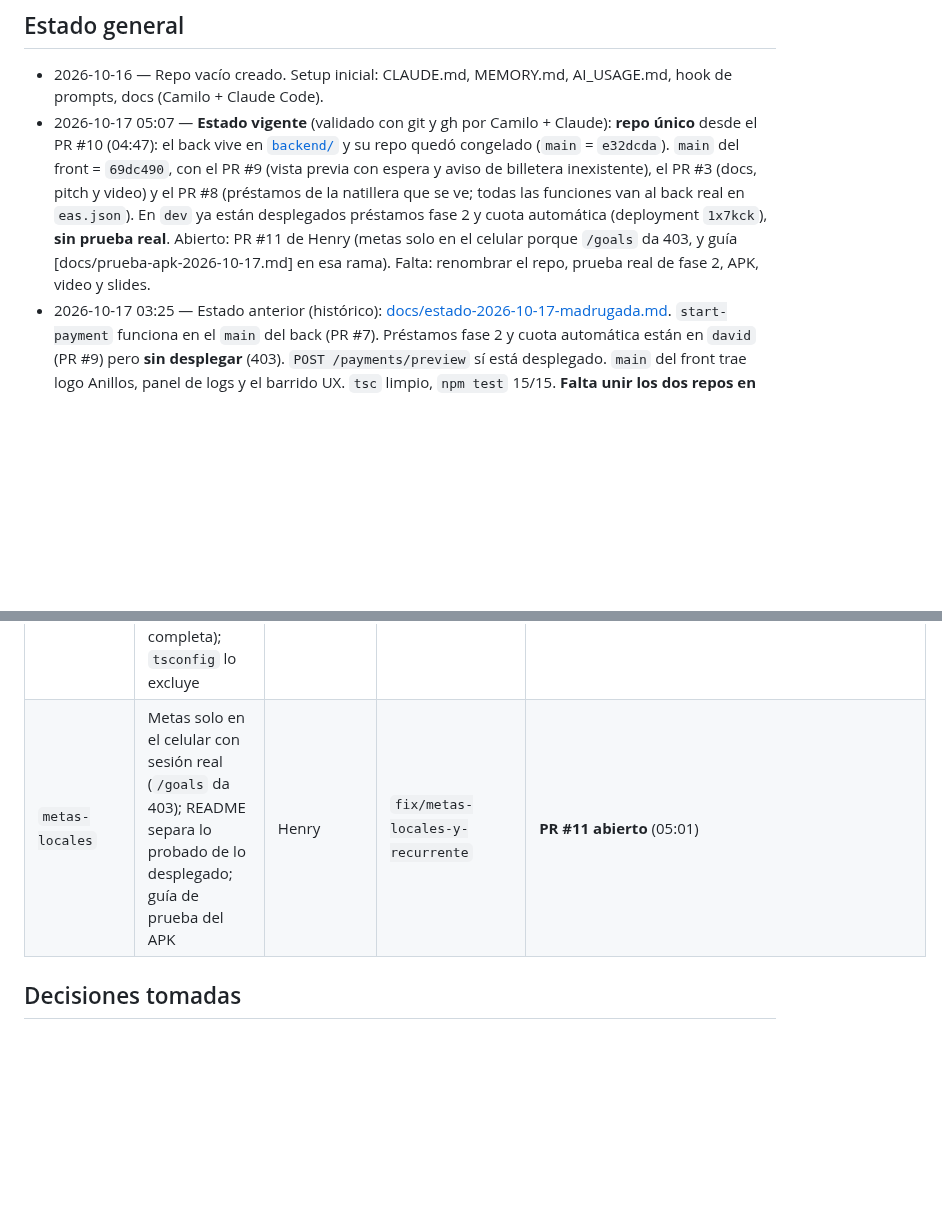
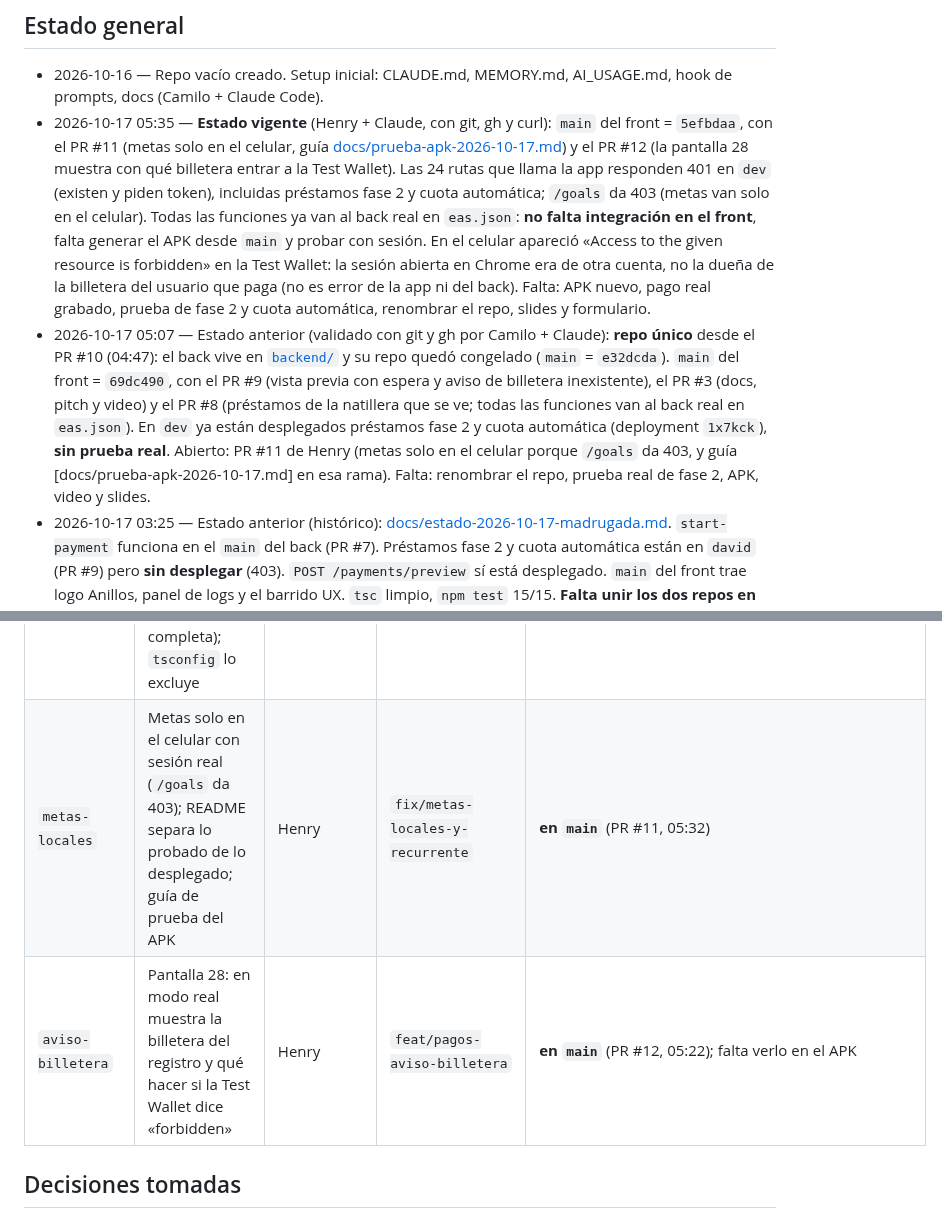
Before and after one commit to Galactic-AIMA/interledger-natillera-sinfronteras-frontend, a Markdown page: MEMORY.md, 2 parts joined by grey strips. GitHub-like rendering; blank space fills up the shorter version.

Commit message:
docs(memoria): estado de las 05:35 (PR #11 y #12 en main, rutas de dev verificadas, forbidden de la Test Wallet)

```diff
--- a/MEMORY.md
+++ b/MEMORY.md
@@ -5,7 +5,8 @@ Estado vivo. Cada sesión lo lee al empezar y actualiza **solo su sección** al
 ## Estado general
 
 - 2026-10-16 — Repo vacío creado. Setup inicial: CLAUDE.md, MEMORY.md, AI_USAGE.md, hook de prompts, docs (Camilo + Claude Code).
-- 2026-10-17 05:07 — **Estado vigente** (validado con git y gh por Camilo + Claude): **repo único** desde el PR #10 (04:47): el back vive en [`backend/`](backend/) y su repo quedó congelado (`main` = `e32dcda`). `main` del front = `69dc490`, con el PR #9 (vista previa con espera y aviso de billetera inexistente), el PR #3 (docs, pitch y video) y el PR #8 (préstamos de la natillera que se ve; todas las funciones van al back real en `eas.json`). En `dev` ya están desplegados préstamos fase 2 y cuota automática (deployment `1x7kck`), **sin prueba real**. Abierto: PR #11 de Henry (metas solo en el celular porque `/goals` da 403, y guía [docs/prueba-apk-2026-10-17.md] en esa rama). Falta: renombrar el repo, prueba real de fase 2, APK, video y slides.
+- 2026-10-17 05:35 — **Estado vigente** (Henry + Claude, con git, gh y curl): `main` del front = `5efbdaa`, con el PR #11 (metas solo en el celular, guía [docs/prueba-apk-2026-10-17.md](docs/prueba-apk-2026-10-17.md)) y el PR #12 (la pantalla 28 muestra con qué billetera entrar a la Test Wallet). Las 24 rutas que llama la app responden 401 en `dev` (existen y piden token), incluidas préstamos fase 2 y cuota automática; `/goals` da 403 (metas van solo en el celular). Todas las funciones ya van al back real en `eas.json`: **no falta integración en el front**, falta generar el APK desde `main` y probar con sesión. En el celular apareció «Access to the given resource is forbidden» en la Test Wallet: la sesión abierta en Chrome era de otra cuenta, no la dueña de la billetera del usuario que paga (no es error de la app ni del back). Falta: APK nuevo, pago real grabado, prueba de fase 2 y cuota automática, renombrar el repo, slides y formulario.
+- 2026-10-17 05:07 — Estado anterior (validado con git y gh por Camilo + Claude): **repo único** desde el PR #10 (04:47): el back vive en [`backend/`](backend/) y su repo quedó congelado (`main` = `e32dcda`). `main` del front = `69dc490`, con el PR #9 (vista previa con espera y aviso de billetera inexistente), el PR #3 (docs, pitch y video) y el PR #8 (préstamos de la natillera que se ve; todas las funciones van al back real en `eas.json`). En `dev` ya están desplegados préstamos fase 2 y cuota automática (deployment `1x7kck`), **sin prueba real**. Abierto: PR #11 de Henry (metas solo en el celular porque `/goals` da 403, y guía [docs/prueba-apk-2026-10-17.md] en esa rama). Falta: renombrar el repo, prueba real de fase 2, APK, video y slides.
 - 2026-10-17 03:25 — Estado anterior (histórico): [docs/estado-2026-10-17-madrugada.md](docs/estado-2026-10-17-madrugada.md). `start-payment` funciona en el `main` del back (PR #7). Préstamos fase 2 y cuota automática están en `david` (PR #9) pero **sin desplegar** (403). `POST /payments/preview` sí está desplegado. `main` del front trae logo Anillos, panel de logs y el barrido UX. `tsc` limpio, `npm test` 15/15. **Falta unir los dos repos en uno** (ver checklist).
 - 2026-10-16 23:40 — Estado anterior (histórico): [docs/estado-2026-10-16-noche.md](docs/estado-2026-10-16-noche.md). Bloque A del back desplegado; `main` del front trae cuota real, pagos reales y varias natilleras. `tsc` limpio, `npm test` 15/15.
 - Entrega: **2026-10-17 11:00**. Grabar video de respaldo antes de las 08:00.
@@ -29,7 +30,8 @@ Plan completo: [docs/PLAN.md](docs/PLAN.md) · guía de Henry: [docs/HENRY.md](d
 | `preview-billetera` | Vista previa con espera, meta de ejemplo con billetera real, aviso de billetera inexistente | Henry | `fix/preview-billetera` | **en `main`** (PR #9, 04:12) |
 | `prestamos-reales` | Préstamos de la natillera que se está viendo; todas las funciones al back real en `eas.json`; `openapi.yaml` y README al día | Henry | `feat/prestamos-reales` | **en `main`** (PR #8, 04:44) |
 | `repo-unico` | Back dentro de `backend/` con `git subtree` (historia completa); `tsconfig` lo excluye | Henry | `chore/repo-unico` | **en `main`** (PR #10, 04:47); falta renombrar el repo |
-| `metas-locales` | Metas solo en el celular con sesión real (`/goals` da 403); README separa lo probado de lo desplegado; guía de prueba del APK | Henry | `fix/metas-locales-y-recurrente` | **PR #11 abierto** (05:01) |
+| `metas-locales` | Metas solo en el celular con sesión real (`/goals` da 403); README separa lo probado de lo desplegado; guía de prueba del APK | Henry | `fix/metas-locales-y-recurrente` | **en `main`** (PR #11, 05:32) |
+| `aviso-billetera` | Pantalla 28: en modo real muestra la billetera del registro y qué hacer si la Test Wallet dice «forbidden» | Henry | `feat/pagos-aviso-billetera` | **en `main`** (PR #12, 05:22); falta verlo en el APK |
 
 ## Decisiones tomadas
 
```
Also changed, not shown: AI_USAGE.md (+1 -0 lines), prompts/2026-10-17-henry-feat-pagos-aviso-billetera.md (added, +11 -0 lines).
